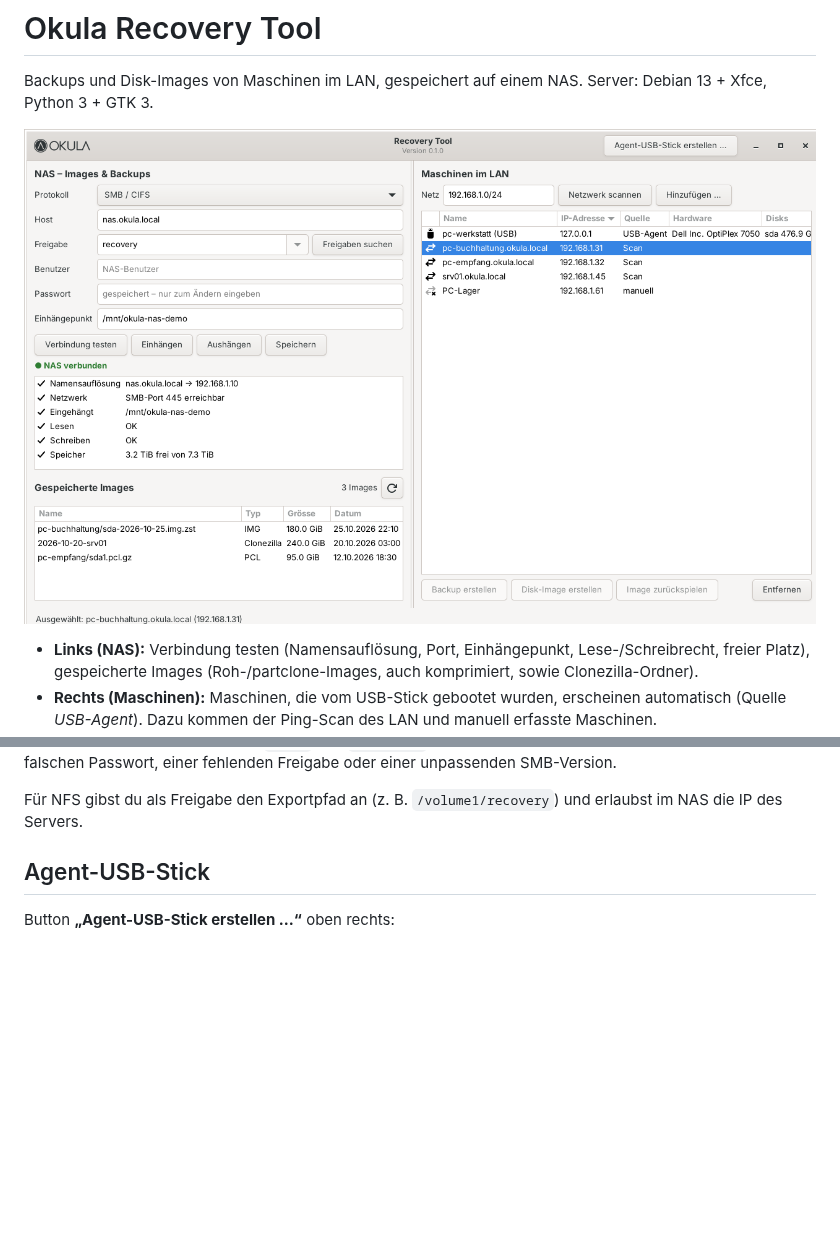
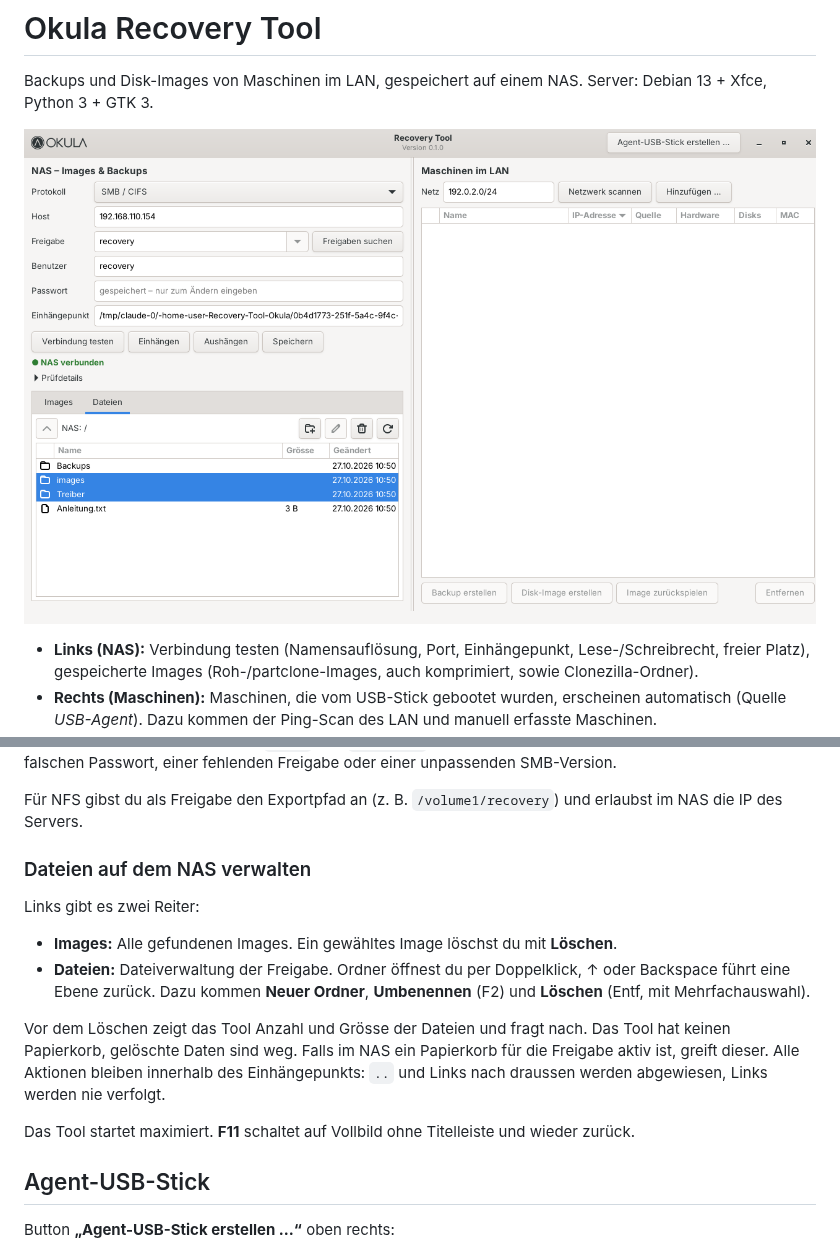
Before and after one commit to donsimm/Recovery_Tool_Okula, a Markdown page: README.md, 2 parts joined by grey strips. Rendered like a GitHub page; pictures changed too: docs/screenshot.png; blank space fills up the shorter version.

```diff
--- a/README.md
+++ b/README.md
@@ -38,6 +38,16 @@ Im Tool links:
 Das Passwort speichert nur der Root-Helfer, in `/etc/okula-recovery/nas.cred` (root, `0600`). Es steht nie in der Konfiguration oder in Prozess-Argumenten. Nach dem nächsten Start hängt das Tool das NAS automatisch wieder ein. Fehlermeldungen von `mount` und `smbclient` werden als Hinweis angezeigt, etwa bei einem falschen Passwort, einer fehlenden Freigabe oder einer unpassenden SMB-Version.
 
 Für NFS gibst du als Freigabe den Exportpfad an (z. B. `/volume1/recovery`) und erlaubst im NAS die IP des Servers.
+
+### Dateien auf dem NAS verwalten
+
+Links gibt es zwei Reiter:
+- **Images:** Alle gefundenen Images. Ein gewähltes Image löschst du mit **Löschen**.
+- **Dateien:** Dateiverwaltung der Freigabe. Ordner öffnest du per Doppelklick, ↑ oder Backspace führt eine Ebene zurück. Dazu kommen **Neuer Ordner**, **Umbenennen** (F2) und **Löschen** (Entf, mit Mehrfachauswahl).
+
+Vor dem Löschen zeigt das Tool Anzahl und Grösse der Dateien und fragt nach. Das Tool hat keinen Papierkorb, gelöschte Daten sind weg. Falls im NAS ein Papierkorb für die Freigabe aktiv ist, greift dieser. Alle Aktionen bleiben innerhalb des Einhängepunkts: `..` und Links nach draussen werden abgewiesen, Links werden nie verfolgt.
+
+Das Tool startet maximiert. **F11** schaltet auf Vollbild ohne Titelleiste und wieder zurück.
 
 ## Agent-USB-Stick
 
```
Also changed, not shown: 3 other files.
